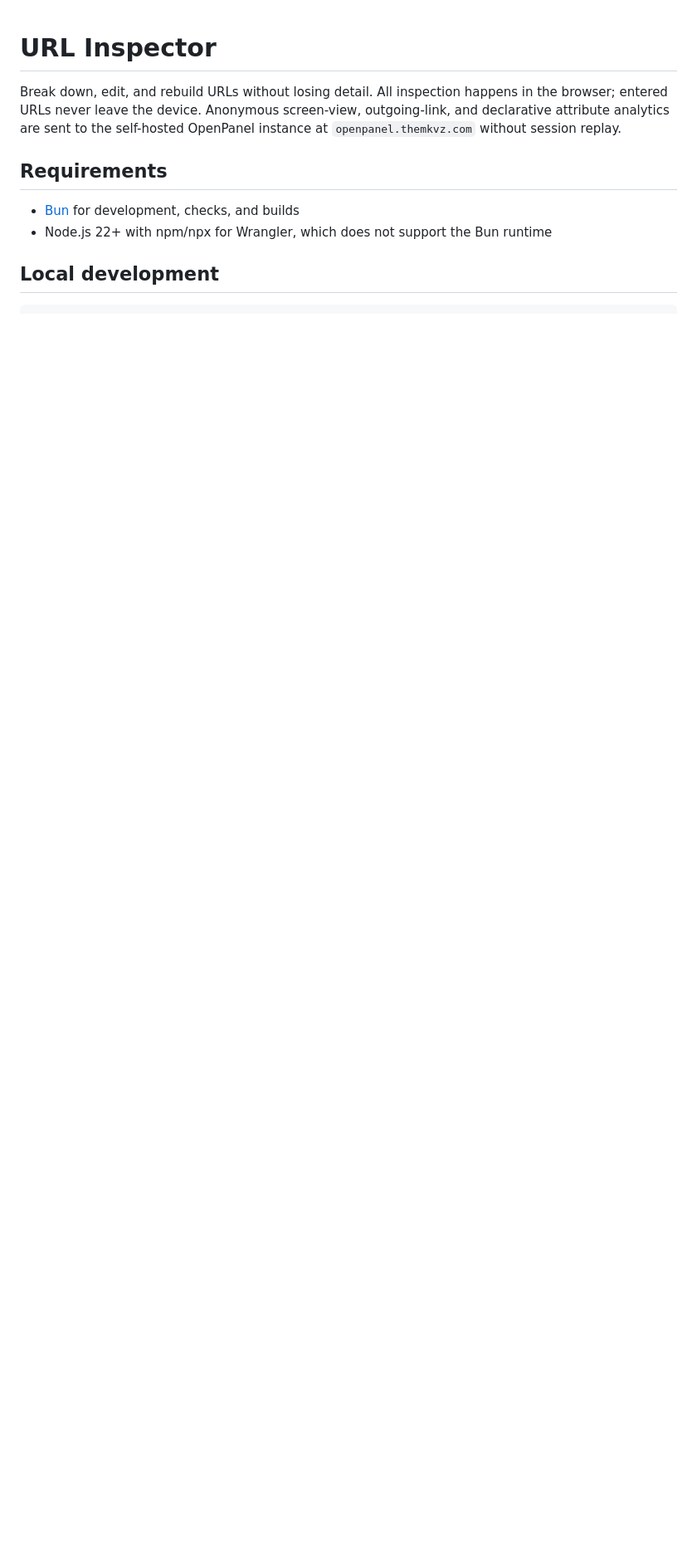
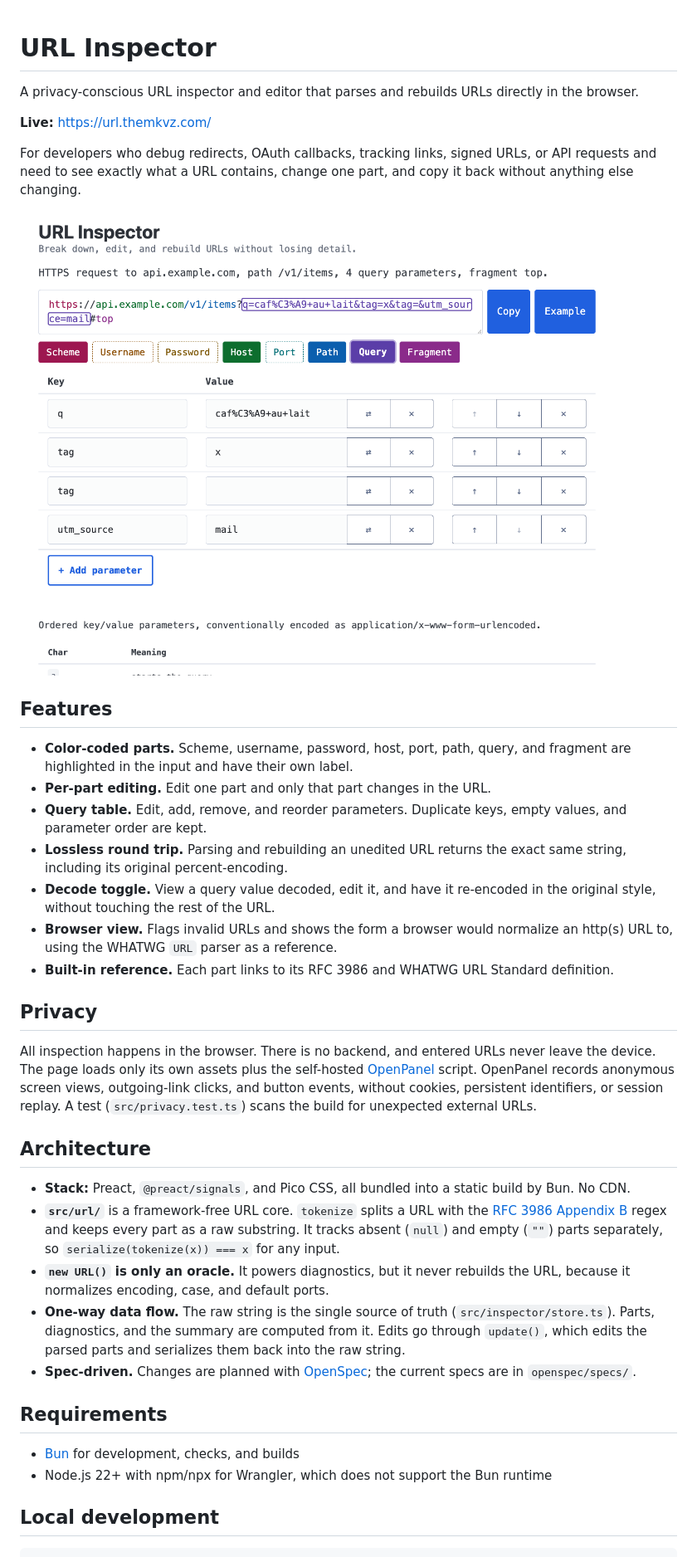
Before and after one commit to themkvz/url-inspector, a Markdown page: README.md, the part around one of its changes. Shown at 83% size. GitHub-like rendering; pictures changed too: docs/screenshot.png (added); blank space fills up the shorter version.

Commit message:
docs: add product overview, screenshot, and contributing guide to README

```diff
--- a/README.md
+++ b/README.md
@@ -1,8 +1,52 @@
 # URL Inspector
 
-Break down, edit, and rebuild URLs without losing detail. All inspection happens in the browser; entered
-URLs never leave the device. Anonymous screen-view, outgoing-link, and declarative attribute analytics
-are sent to the self-hosted OpenPanel instance at `openpanel.themkvz.com` without session replay.
+A privacy-conscious URL inspector and editor that parses and rebuilds URLs directly in the browser.
+
+**Live:** <https://url.themkvz.com/>
+
+For developers who debug redirects, OAuth callbacks, tracking links, signed URLs, or API requests and
+need to see exactly what a URL contains, change one part, and copy it back without anything else
+changing.
+
+![URL Inspector with the query editor open](docs/screenshot.png)
+
+## Features
+
+- **Color-coded parts.** Scheme, username, password, host, port, path, query, and fragment are
+  highlighted in the input and have their own label.
+- **Per-part editing.** Edit one part and only that part changes in the URL.
+- **Query table.** Edit, add, remove, and reorder parameters. Duplicate keys, empty values, and
+  parameter order are kept.
+- **Lossless round trip.** Parsing and rebuilding an unedited URL returns the exact same string,
+  including its original percent-encoding.
+- **Decode toggle.** View a query value decoded, edit it, and have it re-encoded in the original
+  style, without touching the rest of the URL.
+- **Browser view.** Flags invalid URLs and shows the form a browser would normalize an http(s) URL
+  to, using the WHATWG `URL` parser as a reference.
+- **Built-in reference.** Each part links to its RFC 3986 and WHATWG URL Standard definition.
+
+## Privacy
+
+All inspection happens in the browser. There is no backend, and entered URLs never leave the device.
+The page loads only its own assets plus the self-hosted [OpenPanel](https://openpanel.dev/) script.
+OpenPanel records anonymous screen views, outgoing-link clicks, and button events, without cookies,
+persistent identifiers, or session replay. A test (`src/privacy.test.ts`) scans the build for
+unexpected external URLs.
+
+## Architecture
+
+- **Stack:** Preact, `@preact/signals`, and Pico CSS, all bundled into a static build by Bun. No CDN.
+- **`src/url/`** is a framework-free URL core. `tokenize` splits a URL with the
+  [RFC 3986 Appendix B](https://www.rfc-editor.org/rfc/rfc3986#appendix-B) regex and keeps every part
+  as a raw substring. It tracks absent (`null`) and empty (`""`) parts separately, so
+  `serialize(tokenize(x)) === x` for any input.
+- **`new URL()` is only an oracle.** It powers diagnostics, but it never rebuilds the URL, because it
+  normalizes encoding, case, and default ports.
+- **One-way data flow.** The raw string is the single source of truth (`src/inspector/store.ts`).
+  Parts, diagnostics, and the summary are computed from it. Edits go through `update()`, which edits
+  the parsed parts and serializes them back into the raw string.
+- **Spec-driven.** Changes are planned with [OpenSpec](https://github.com/Fission-AI/OpenSpec); the
+  current specs are in `openspec/specs/`.
 
 ## Requirements
 
```
Also changed, not shown: other parts of README.md (+12 -1 lines), 1 other file.
